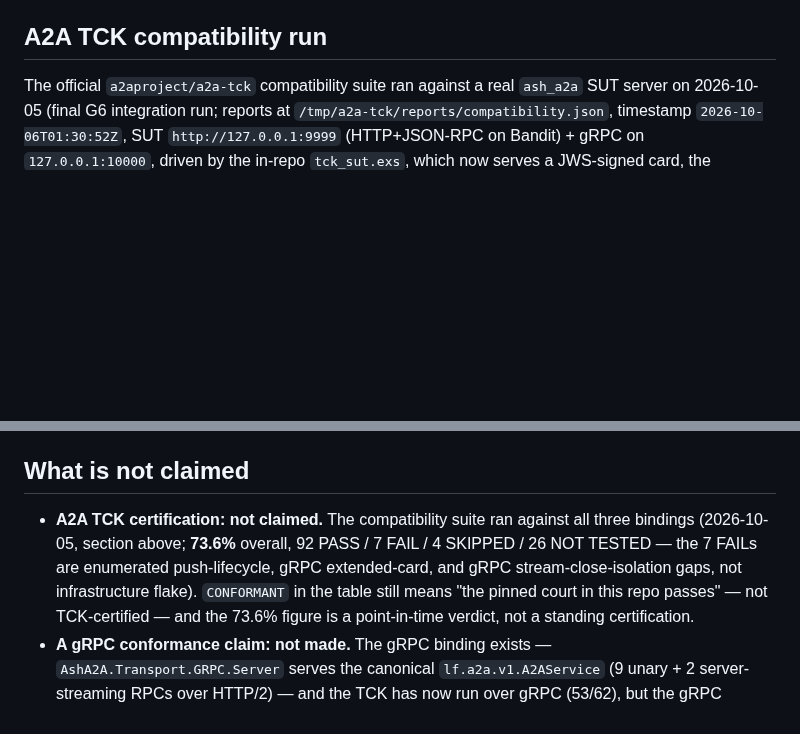
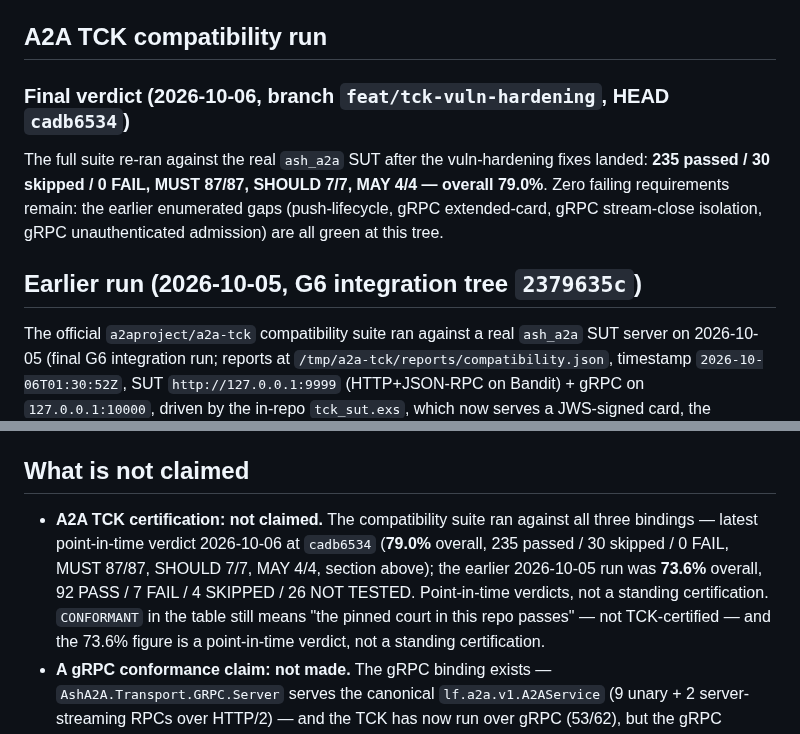
Before and after one commit to seanchatmangpt/ash_a2a, a Markdown page: docs/reference/a2a-v1-conformance.md, 2 parts joined by grey strips. GitHub-like rendering; blank space fills up the shorter version.

Commit message:
docs(tck): record final vuln-hardening TCK verdict — 235/30/0, 79.0%
Final compatibility run at HEAD cadb6534 on feat/tck-vuln-hardening:
235 passed / 30 skipped / 0 FAIL; MUST 87/87, SHOULD 7/7, MAY 4/4;
overall 79.0%. All previously enumerated FAIL classes (push-lifecycle,
gRPC extended-card, gRPC stream-close isolation, gRPC unauthenticated
admission) are green. Earlier 2026-10-05 run (73.6%, 7 FAIL) retained
as history; "not claimed" bullet updated to cite the newer verdict.

```diff
--- a/docs/reference/a2a-v1-conformance.md
+++ b/docs/reference/a2a-v1-conformance.md
@@ -112,6 +112,17 @@ report `2026-10-06T01:35:19Z`, /tmp/g6-report.json, final tree `2379635c`); the
 
 ## A2A TCK compatibility run
 
+### Final verdict (2026-10-06, branch `feat/tck-vuln-hardening`, HEAD `cadb6534`)
+
+The full suite re-ran against the real `ash_a2a` SUT after the
+vuln-hardening fixes landed: **235 passed / 30 skipped / 0 FAIL,
+MUST 87/87, SHOULD 7/7, MAY 4/4 — overall 79.0%**. Zero failing
+requirements remain: the earlier enumerated gaps (push-lifecycle,
+gRPC extended-card, gRPC stream-close isolation, gRPC unauthenticated
+admission) are all green at this tree.
+
+## Earlier run (2026-10-05, G6 integration tree `2379635c`)
+
 The official `a2aproject/a2a-tck` compatibility suite ran against a
 real `ash_a2a` SUT server on 2026-10-05 (final G6 integration run;
 reports at `/tmp/a2a-tck/reports/compatibility.json`, timestamp
@@ -220,10 +231,12 @@ suite against the in-tree SUT; the earlier
 ## What is not claimed
 
 - **A2A TCK certification: not claimed.** The compatibility suite ran
-  against all three bindings (2026-10-05, section above; **73.6%**
-  overall, 92 PASS / 7 FAIL / 4 SKIPPED / 26 NOT TESTED — the 7 FAILs
-  are enumerated push-lifecycle, gRPC extended-card, and gRPC
-  stream-close-isolation gaps, not infrastructure flake).
+  against all three bindings — latest point-in-time verdict 2026-10-06
+  at `cadb6534` (**79.0%** overall, 235 passed / 30 skipped / 0 FAIL,
+  MUST 87/87, SHOULD 7/7, MAY 4/4, section above); the earlier
+  2026-10-05 run was **73.6%**
+  overall, 92 PASS / 7 FAIL / 4 SKIPPED / 26 NOT TESTED. Point-in-time
+  verdicts, not a standing certification.
   `CONFORMANT` in the table still means "the pinned court in
   this repo passes" — not TCK-certified — and the 73.6% figure is a
   point-in-time verdict, not a standing certification.
```
